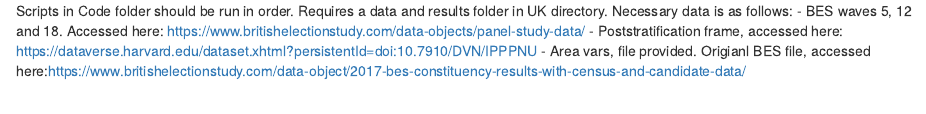
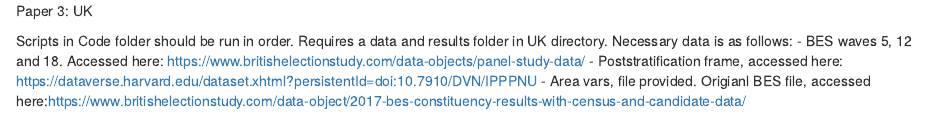
Before and after one commit to blobo184/PhD, an R Markdown document (Paper_3/UK/README.Rmd): the page in a window 1100 px wide, from its top. Rendered offline with R 4.5, knitr and Pandoc, with nearby package versions.

Commit message:
Update README.Rmd

```diff
--- a/Paper_3/UK/README.Rmd
+++ b/Paper_3/UK/README.Rmd
@@ -1,3 +1,5 @@
+Paper 3: UK
+
 Scripts in Code folder should be run in order.
 Requires a data and results folder in UK directory.
 Necessary data is as follows:
```
